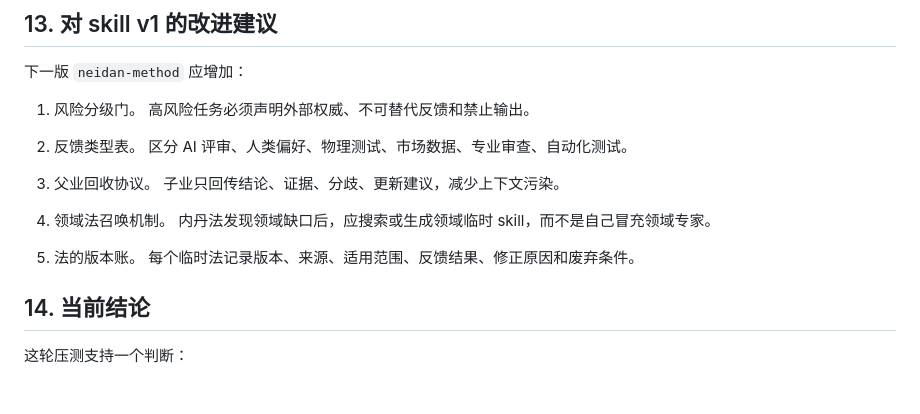
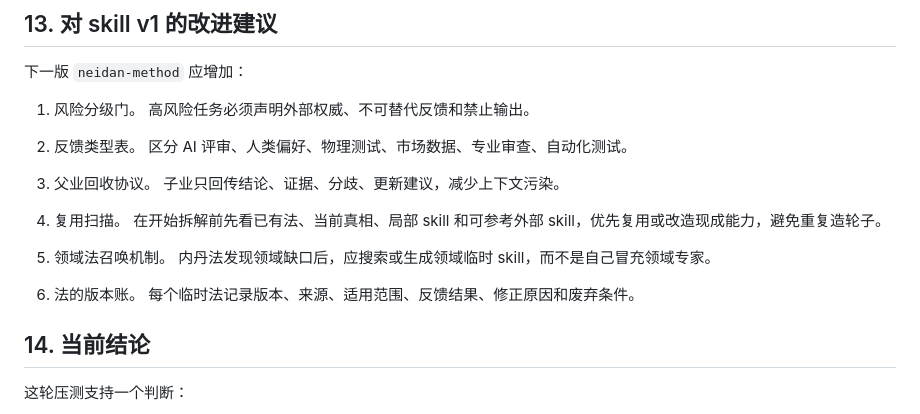
Before and after one commit to tiachuaxiyashua/jingu, a Markdown page: truth/临时测试-内丹法skill极端样例推演.md, the part around the change. Drawn GitHub-style; blank space fills up the shorter version.

Commit message:
Add reuse scan to neidan method

```diff
--- a/truth/临时测试-内丹法skill极端样例推演.md
+++ b/truth/临时测试-内丹法skill极端样例推演.md
@@ -702,10 +702,13 @@ MVP：
 3. 父业回收协议。
    子业只回传结论、证据、分歧、更新建议，减少上下文污染。
 
-4. 领域法召唤机制。
+4. 复用扫描。
+   在开始拆解前先看已有法、当前真相、局部 skill 和可参考外部 skill，优先复用或改造现成能力，避免重复造轮子。
+
+5. 领域法召唤机制。
    内丹法发现领域缺口后，应搜索或生成领域临时 skill，而不是自己冒充领域专家。
 
-5. 法的版本账。
+6. 法的版本账。
    每个临时法记录版本、来源、适用范围、反馈结果、修正原因和废弃条件。
 
 ## 14. 当前结论
```
Also changed, not shown: 1 other file.
